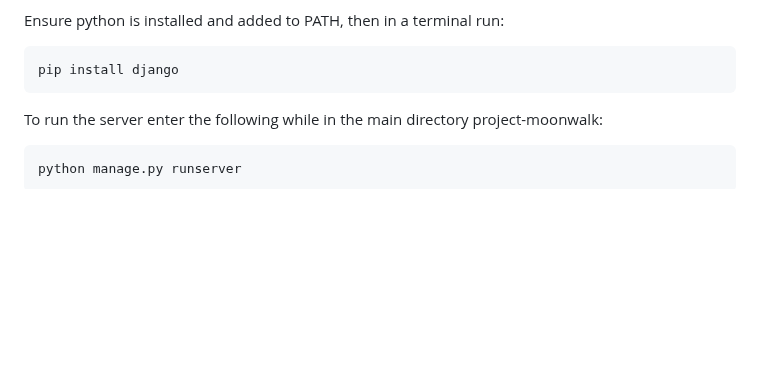
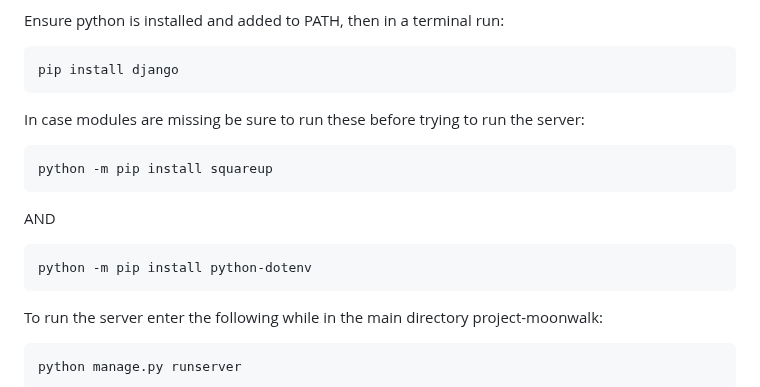
Before and after one commit to ctrl-alt-elite-devs/project-moonwalk, a Markdown page: README.md, the part around the change. GitHub-like rendering; blank space fills up the shorter version.

Commit message:
Added some required modules
Before running the server makes sure all required modules are installed.

```diff
--- a/README.md
+++ b/README.md
@@ -29,6 +29,14 @@ Technologies Used:
 Ensure python is installed and added to PATH, then in a terminal run:
 
     pip install django
+
+In case modules are missing be sure to run these before trying to run the server:
+
+    python -m pip install squareup
+
+AND
+
+    python -m pip install python-dotenv
 
 To run the server enter the following while in the main directory project-moonwalk:
 
```
